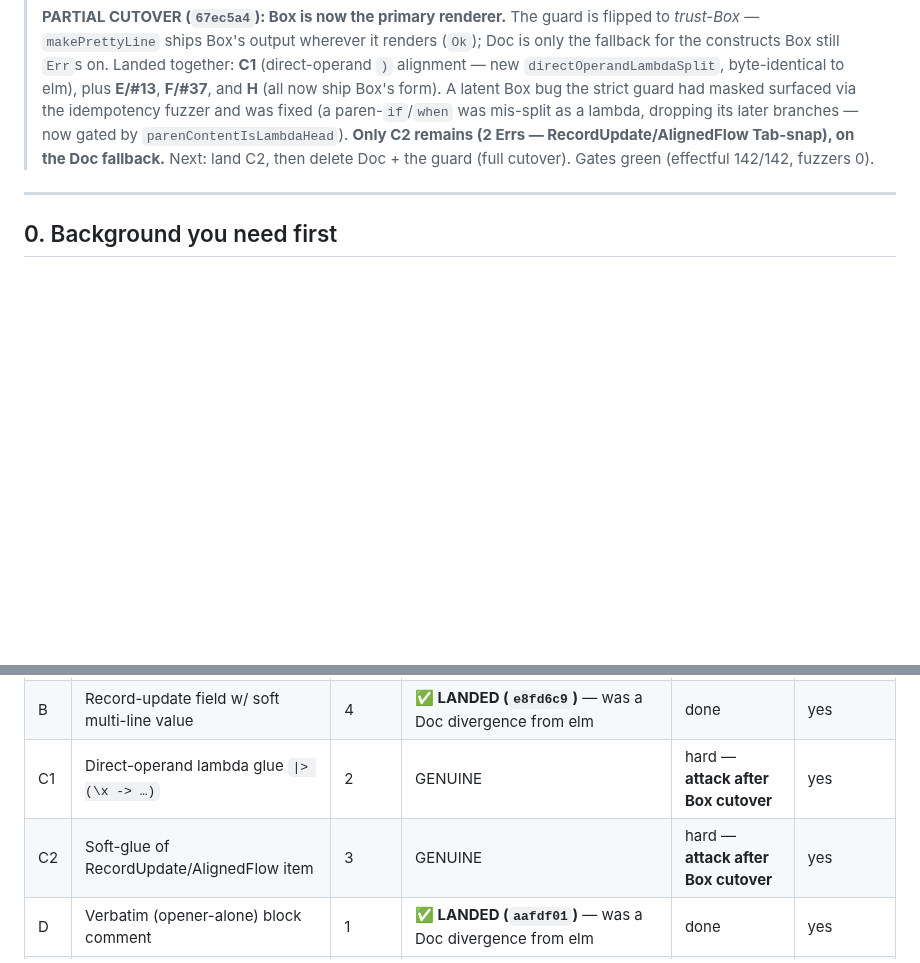
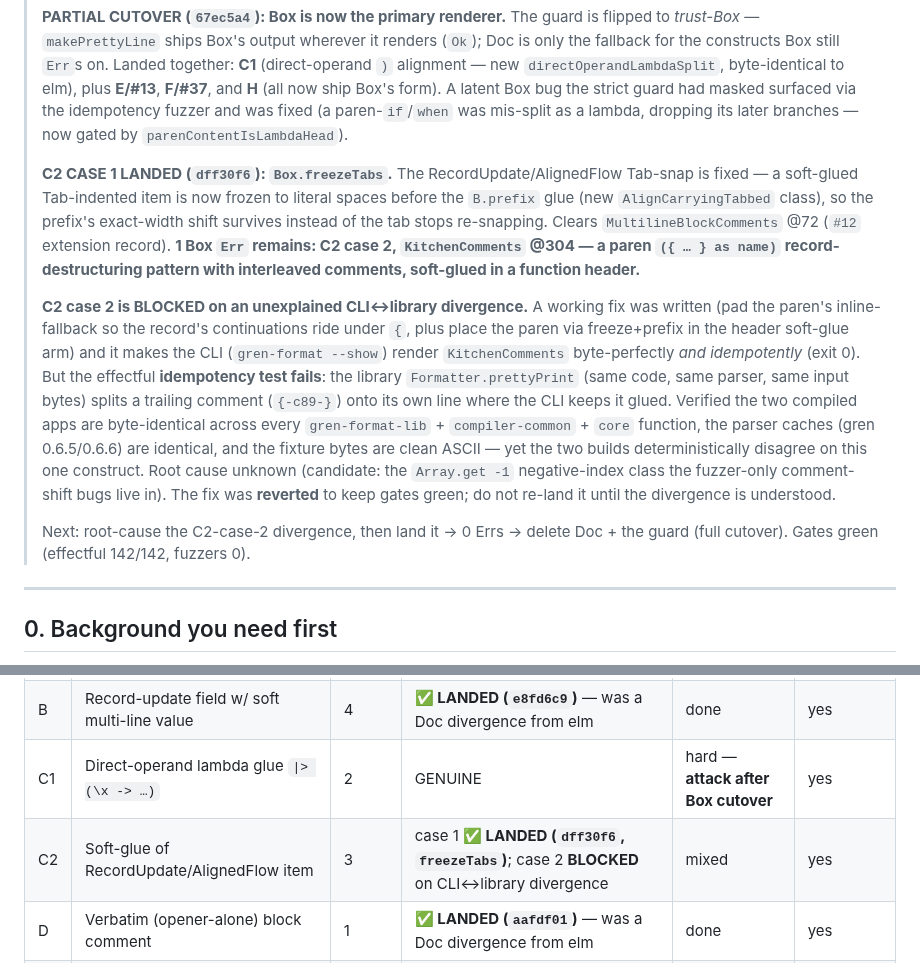
Before and after one commit to gilramir/gren-format-lib, a Markdown page: doc-box-report.md, 2 parts joined by grey strips. Drawn GitHub-style; blank space fills up the shorter version.

Commit message:
doc-box-report: C2 case 1 landed (freezeTabs); case 2 blocked
Record the freezeTabs win for MultilineBlockComments and document the
unexplained CLI-vs-library idempotency divergence that blocks the last Box
Err (KitchenComments paren-as-pattern), so it isn't re-attempted blindly.

Co-Authored-By: Claude Opus 4.8 (1M context) <noreply@anthropic.com>

```diff
--- a/doc-box-report.md
+++ b/doc-box-report.md
@@ -35,10 +35,34 @@ bug list.*
 > byte-identical to elm), plus **E/#13**, **F/#37**, and **H** (all now ship
 > Box's form). A latent Box bug the strict guard had masked surfaced via the
 > idempotency fuzzer and was fixed (a paren-`if`/`when` was mis-split as a lambda,
-> dropping its later branches — now gated by `parenContentIsLambdaHead`). **Only
-> C2 remains (2 Errs — RecordUpdate/AlignedFlow Tab-snap), on the Doc fallback.**
-> Next: land C2, then delete Doc + the guard (full cutover). Gates green
-> (effectful 142/142, fuzzers 0).
+> dropping its later branches — now gated by `parenContentIsLambdaHead`).
+>
+> **C2 CASE 1 LANDED (`dff30f6`): `Box.freezeTabs`.** The RecordUpdate/AlignedFlow
+> Tab-snap is fixed — a soft-glued Tab-indented item is now frozen to literal
+> spaces before the `B.prefix` glue (new `AlignCarryingTabbed` class), so the
+> prefix's exact-width shift survives instead of the tab stops re-snapping.
+> Clears `MultilineBlockComments` @72 (`#12` extension record). **1 Box `Err`
+> remains: C2 case 2, `KitchenComments` @304 — a paren `({ … } as name)`
+> record-destructuring pattern with interleaved comments, soft-glued in a
+> function header.**
+>
+> **C2 case 2 is BLOCKED on an unexplained CLI↔library divergence.** A working
+> fix was written (pad the paren's inline-fallback so the record's continuations
+> ride under `{`, plus place the paren via freeze+prefix in the header soft-glue
+> arm) and it makes the CLI (`gren-format --show`) render `KitchenComments`
+> byte-perfectly *and idempotently* (exit 0). But the effectful **idempotency
+> test fails**: the library `Formatter.prettyPrint` (same code, same parser, same
+> input bytes) splits a trailing comment (`{-c89-}`) onto its own line where the
+> CLI keeps it glued. Verified the two compiled apps are byte-identical across
+> every `gren-format-lib` + `compiler-common` + `core` function, the parser
+> caches (gren 0.6.5/0.6.6) are identical, and the fixture bytes are clean ASCII —
+> yet the two builds deterministically disagree on this one construct. Root cause
+> unknown (candidate: the `Array.get -1` negative-index class the fuzzer-only
+> comment-shift bugs live in). The fix was **reverted** to keep gates green; do
+> not re-land it until the divergence is understood.
+>
+> Next: root-cause the C2-case-2 divergence, then land it → 0 Errs → delete Doc +
+> the guard (full cutover). Gates green (effectful 142/142, fuzzers 0).
 
 ---
 
@@ -84,7 +108,7 @@ census. That splits every `Err` into one of three buckets:
 | A | No-trigger multi-line pipeline step | 1 | **CONSERVATIVE — ✅ LANDED (`a08e85b`)** | done | yes |
 | B | Record-update field w/ soft multi-line value | 4 | **✅ LANDED (`e8fd6c9`)** — was a Doc divergence from elm | done | yes |
 | C1 | Direct-operand lambda glue `\|> (\x -> …)` | 2 | GENUINE | hard — **attack after Box cutover** | yes |
-| C2 | Soft-glue of RecordUpdate/AlignedFlow item | 3 | GENUINE | hard — **attack after Box cutover** | yes |
+| C2 | Soft-glue of RecordUpdate/AlignedFlow item | 3 | case 1 **✅ LANDED (`dff30f6`, `freezeTabs`)**; case 2 **BLOCKED** on CLI↔library divergence | mixed | yes |
 | D | Verbatim (opener-alone) block comment | 1 | **✅ LANDED (`aafdf01`)** — was a Doc divergence from elm | done | yes |
 | E | mlbc as nest-carrying first item (`#13`) | 1 | UNIMPLEMENTED — **cutover target = Box `+4`** (verified idempotent) | at cutover | yes |
 | F | Leading mlbc in inline-start flow (`#37`) | 1 | UNIMPLEMENTED — **cutover target = Box** (same as E; verified idempotent) | at cutover | yes |
```
